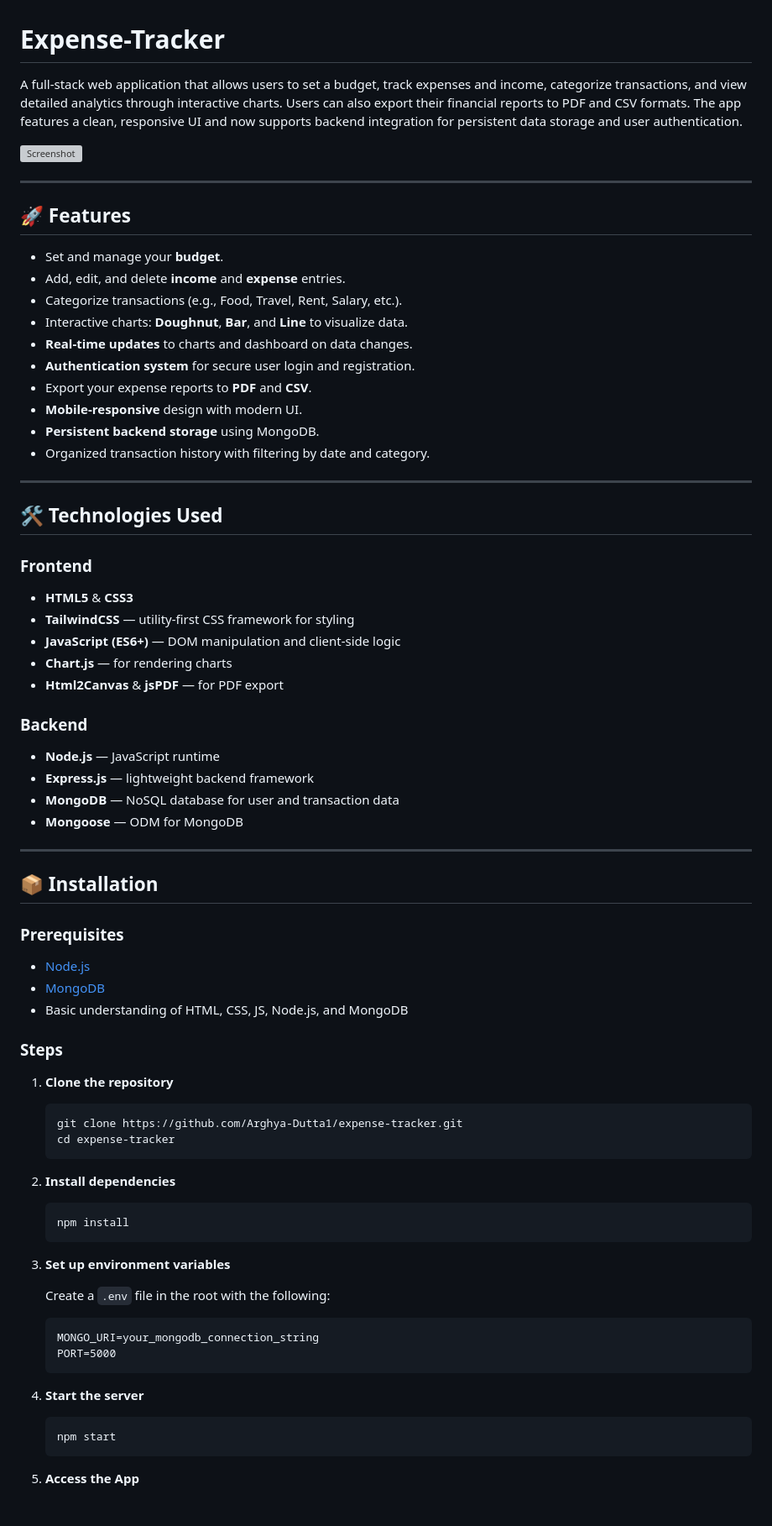
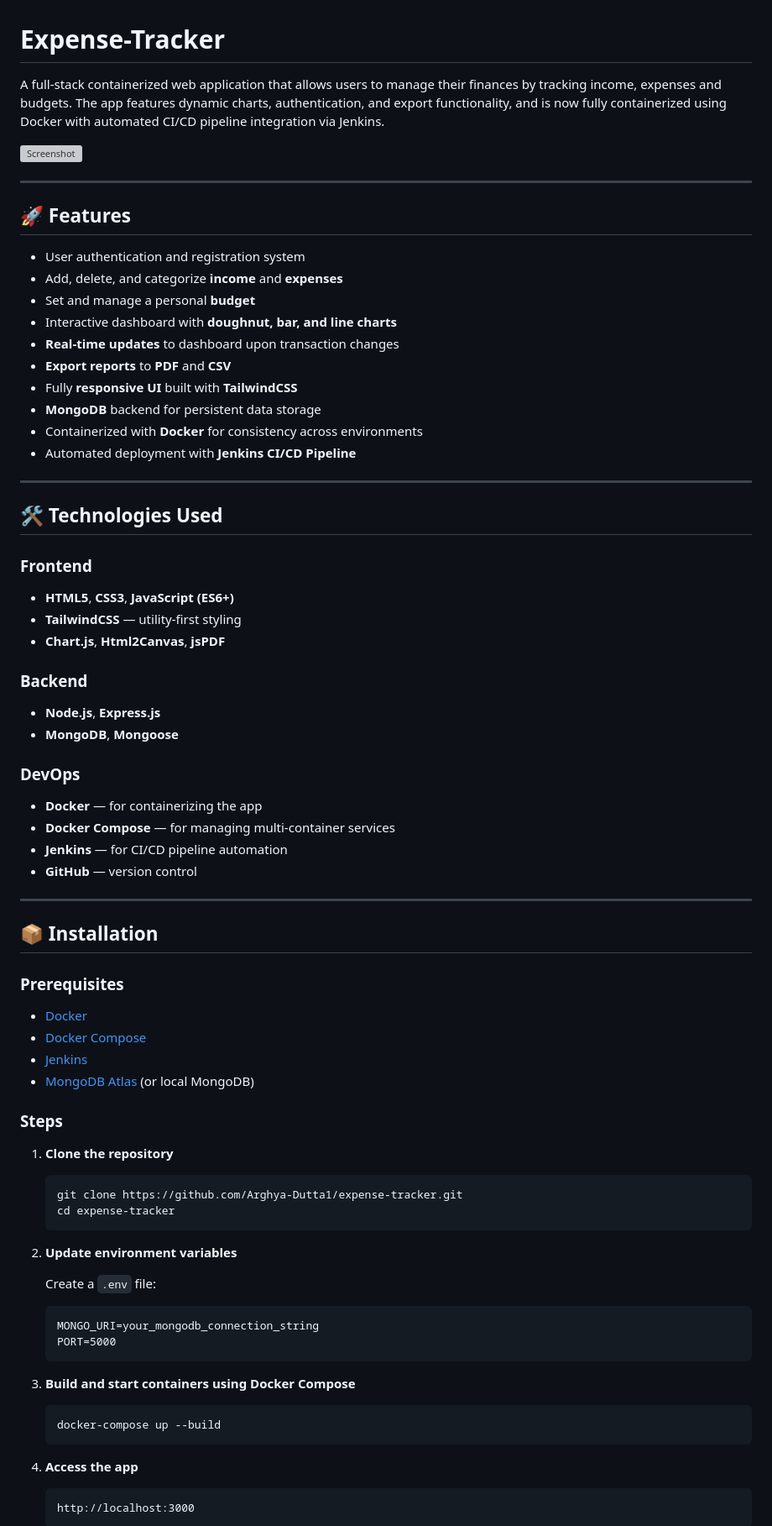
Before and after one commit to Arghya-Dutta1/Expense-Tracker, a Markdown page: README.md, the part around one of its changes. Shown at 84% size. Rendered like a GitHub page; grey boxes are pictures that could not be loaded.

````diff
--- a/README.md
+++ b/README.md
@@ -1,6 +1,6 @@
 # Expense-Tracker
 
-A full-stack web application that allows users to set a budget, track expenses and income, categorize transactions, and view detailed analytics through interactive charts. Users can also export their financial reports to PDF and CSV formats. The app features a clean, responsive UI and now supports backend integration for persistent data storage and user authentication.
+A full-stack containerized web application that allows users to manage their finances by tracking income, expenses and budgets. The app features dynamic charts, authentication, and export functionality, and is now fully containerized using Docker with automated CI/CD pipeline integration via Jenkins.
 
 ![Screenshot](https://github.com/user-attachments/assets/bdb80009-582b-40fc-9127-2a5ef335f348)
 
@@ -8,33 +8,35 @@ A full-stack web application that allows users to set a budget, track expenses a
 
 ## 🚀 Features
 
-- Set and manage your **budget**.
-- Add, edit, and delete **income** and **expense** entries.
-- Categorize transactions (e.g., Food, Travel, Rent, Salary, etc.).
-- Interactive charts: **Doughnut**, **Bar**, and **Line** to visualize data.
-- **Real-time updates** to charts and dashboard on data changes.
-- **Authentication system** for secure user login and registration.
-- Export your expense reports to **PDF** and **CSV**.
-- **Mobile-responsive** design with modern UI.
-- **Persistent backend storage** using MongoDB.
-- Organized transaction history with filtering by date and category.
+- User authentication and registration system
+- Add, delete, and categorize **income** and **expenses**
+- Set and manage a personal **budget**
+- Interactive dashboard with **doughnut, bar, and line charts**
+- **Real-time updates** to dashboard upon transaction changes
+- **Export reports** to **PDF** and **CSV**
+- Fully **responsive UI** built with **TailwindCSS**
+- **MongoDB** backend for persistent data storage
+- Containerized with **Docker** for consistency across environments
+- Automated deployment with **Jenkins CI/CD Pipeline**
 
 ---
 
 ## 🛠 Technologies Used
 
 ### Frontend
-- **HTML5** & **CSS3**
-- **TailwindCSS** — utility-first CSS framework for styling
-- **JavaScript (ES6+)** — DOM manipulation and client-side logic
-- **Chart.js** — for rendering charts
-- **Html2Canvas** & **jsPDF** — for PDF export
+- **HTML5**, **CSS3**, **JavaScript (ES6+)**
+- **TailwindCSS** — utility-first styling
+- **Chart.js**, **Html2Canvas**, **jsPDF**
 
 ### Backend
-- **Node.js** — JavaScript runtime
-- **Express.js** — lightweight backend framework
-- **MongoDB** — NoSQL database for user and transaction data
-- **Mongoose** — ODM for MongoDB
+- **Node.js**, **Express.js**
+- **MongoDB**, **Mongoose**
+
+### DevOps
+- **Docker** — for containerizing the app
+- **Docker Compose** — for managing multi-container services
+- **Jenkins** — for CI/CD pipeline automation
+- **GitHub** — version control
 
 ---
 
@@ -42,9 +44,10 @@ A full-stack web application that allows users to set a budget, track expenses a
 
 ### Prerequisites
 
-- [Node.js](https://nodejs.org/)
-- [MongoDB](https://www.mongodb.com/)
-- Basic understanding of HTML, CSS, JS, Node.js, and MongoDB
+- [Docker](https://www.docker.com/)
+- [Docker Compose](https://docs.docker.com/compose/)
+- [Jenkins](https://www.jenkins.io/)
+- [MongoDB Atlas](https://www.mongodb.com/cloud/atlas) (or local MongoDB)
 
 ### Steps
 
@@ -54,23 +57,21 @@ A full-stack web application that allows users to set a budget, track expenses a
    cd expense-tracker
    ```
 
-2. **Install dependencies**
-   ```bash
-   npm install
-   ```
+2. **Update environment variables**
 
-3. **Set up environment variables**
-
-   Create a `.env` file in the root with the following:
+   Create a `.env` file:
    ```
    MONGO_URI=your_mongodb_connection_string
    PORT=5000
    ```
 
-4. **Start the server**
+3. **Build and start containers using Docker Compose**
    ```bash
-   npm start
+   docker-compose up --build
    ```
 
-5. **Access the App**
+4. **Access the app**
+   ```
+   http://localhost:3000
+   ```
 
````
Also changed, not shown: other parts of README.md (+82 -19 lines).
